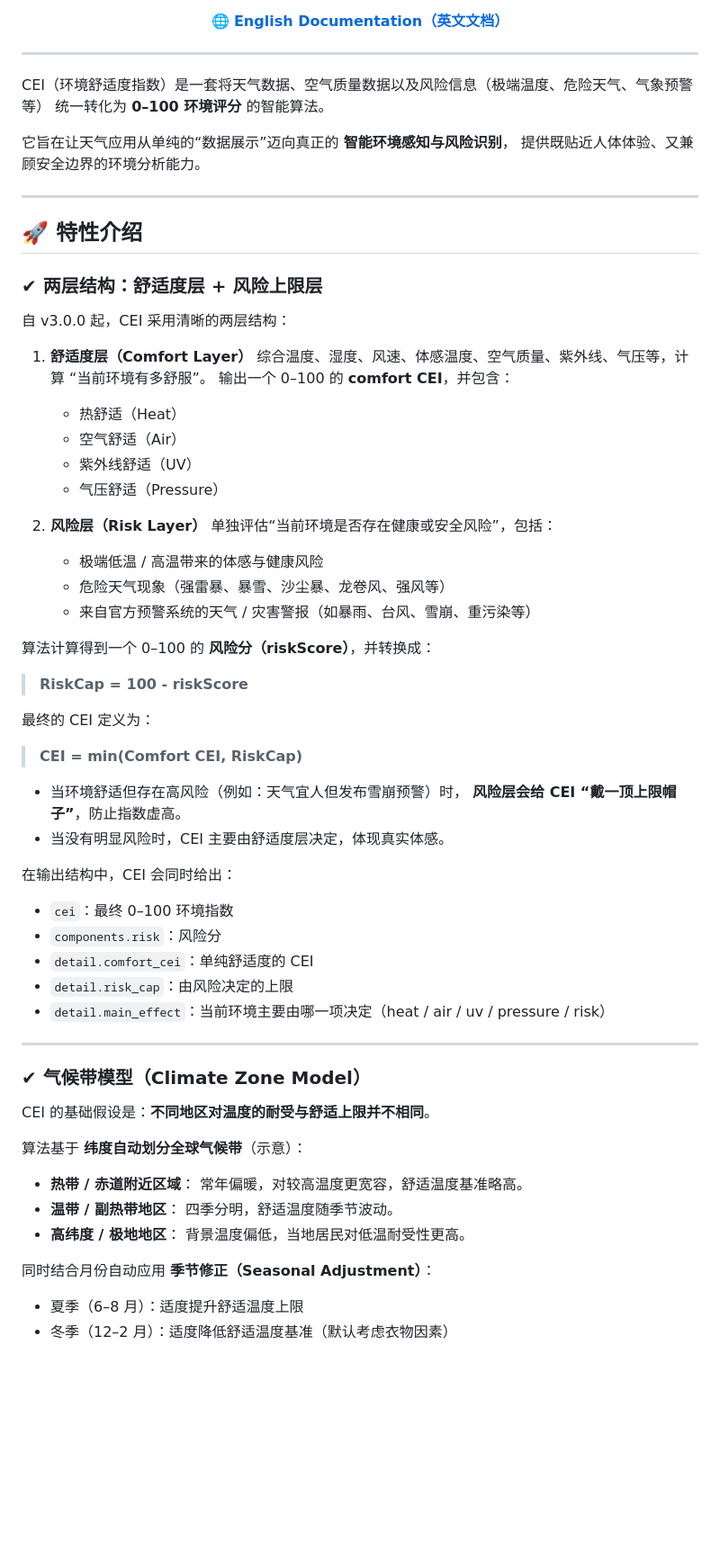
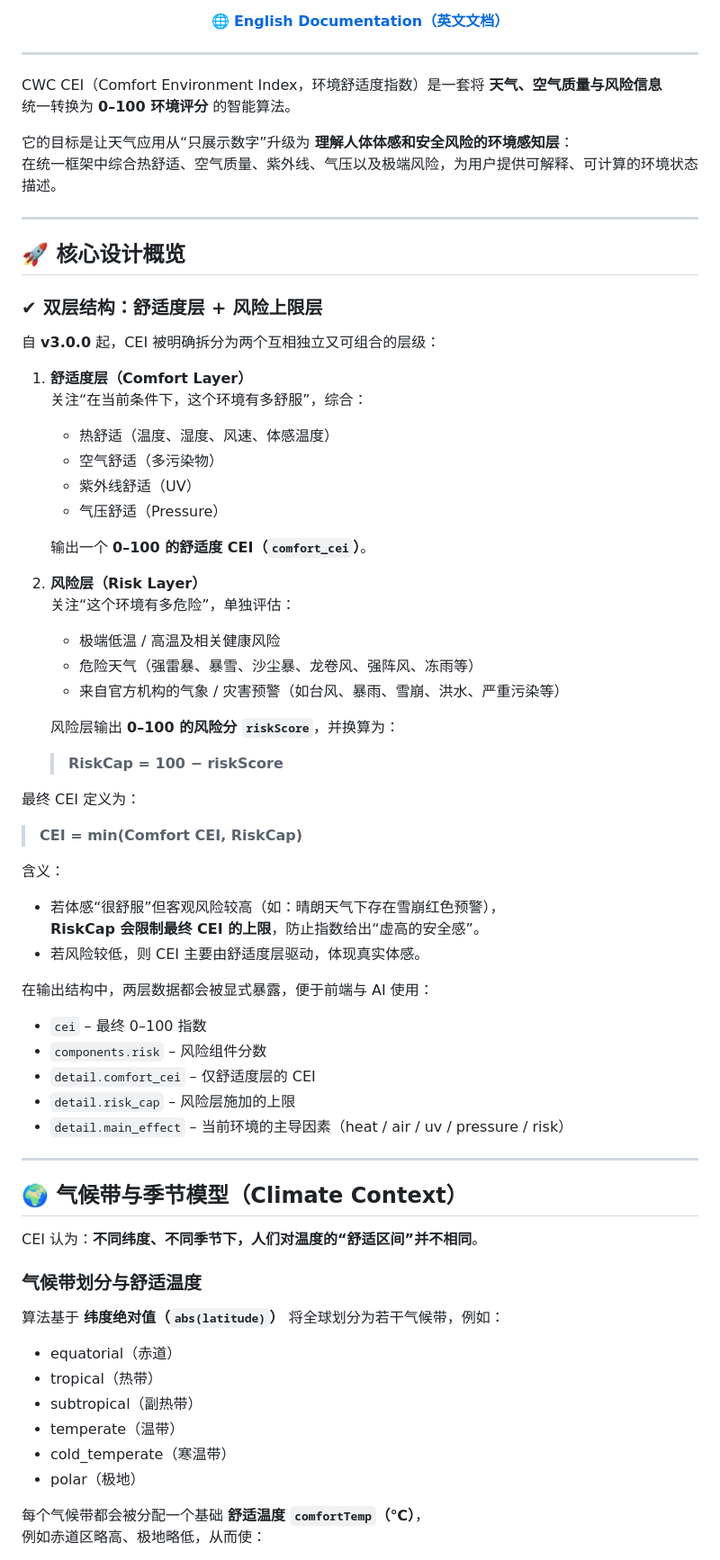
Before and after one commit to Caner-HK/CEI-Comfort-Environment-Index, a Markdown page: README_zh.md, the part around the change printed below. Shown: that part at 90% size. GitHub-like rendering; blank space fills up the shorter version.

Commit message:
更新 README_zh.md

```diff
--- a/README_zh.md
+++ b/README_zh.md
@@ -17,73 +17,76 @@
 
 ---
 
-CEI（环境舒适度指数）是一套将天气数据、空气质量数据以及风险信息（极端温度、危险天气、气象预警等）
-统一转化为 **0–100 环境评分** 的智能算法。
+CWC CEI（Comfort Environment Index，环境舒适度指数）是一套将 **天气、空气质量与风险信息**
+统一转换为 **0–100 环境评分** 的智能算法。
 
-它旨在让天气应用从单纯的“数据展示”迈向真正的 **智能环境感知与风险识别**，
-提供既贴近人体体验、又兼顾安全边界的环境分析能力。
+它的目标是让天气应用从“只展示数字”升级为 **理解人体体感和安全风险的环境感知层**：
+在统一框架中综合热舒适、空气质量、紫外线、气压以及极端风险，为用户提供可解释、可计算的环境状态描述。
 
 ---
 
-## 🚀 特性介绍
+## 🚀 核心设计概览
 
-### ✔ 两层结构：舒适度层 + 风险上限层
+### ✔ 双层结构：舒适度层 + 风险上限层
 
-自 v3.0.0 起，CEI 采用清晰的两层结构：
+自 **v3.0.0** 起，CEI 被明确拆分为两个互相独立又可组合的层级：
 
 1. **舒适度层（Comfort Layer）**
-   综合温度、湿度、风速、体感温度、空气质量、紫外线、气压等，计算 “当前环境有多舒服”。
-   输出一个 0–100 的 **comfort CEI**，并包含：
+   关注“在当前条件下，这个环境有多舒服”，综合：
 
-   * 热舒适（Heat）
-   * 空气舒适（Air）
-   * 紫外线舒适（UV）
-   * 气压舒适（Pressure）
+   - 热舒适（温度、湿度、风速、体感温度）
+   - 空气舒适（多污染物）
+   - 紫外线舒适（UV）
+   - 气压舒适（Pressure）
+
+   输出一个 **0–100 的舒适度 CEI（`comfort_cei`）**。
 
 2. **风险层（Risk Layer）**
-   单独评估“当前环境是否存在健康或安全风险”，包括：
+   关注“这个环境有多危险”，单独评估：
 
-   * 极端低温 / 高温带来的体感与健康风险
-   * 危险天气现象（强雷暴、暴雪、沙尘暴、龙卷风、强风等）
-   * 来自官方预警系统的天气 / 灾害警报（如暴雨、台风、雪崩、重污染等）
+   - 极端低温 / 高温及相关健康风险
+   - 危险天气（强雷暴、暴雪、沙尘暴、龙卷风、强阵风、冻雨等）
+   - 来自官方机构的气象 / 灾害预警（如台风、暴雨、雪崩、洪水、严重污染等）
 
-算法计算得到一个 0–100 的 **风险分（riskScore）**，并转换成：
+   风险层输出 **0–100 的风险分 `riskScore`**，并换算为：
 
-> **RiskCap = 100 - riskScore**
+   > **RiskCap = 100 − riskScore**
 
-最终的 CEI 定义为：
+最终 CEI 定义为：
 
 > **CEI = min(Comfort CEI, RiskCap)**
 
-* 当环境舒适但存在高风险（例如：天气宜人但发布雪崩预警）时，
-  **风险层会给 CEI “戴一顶上限帽子”**，防止指数虚高。
-* 当没有明显风险时，CEI 主要由舒适度层决定，体现真实体感。
+含义：
 
-在输出结构中，CEI 会同时给出：
+- 若体感“很舒服”但客观风险较高（如：晴朗天气下存在雪崩红色预警），
+  **RiskCap 会限制最终 CEI 的上限**，防止指数给出“虚高的安全感”。
+- 若风险较低，则 CEI 主要由舒适度层驱动，体现真实体感。
 
-* `cei`：最终 0–100 环境指数
-* `components.risk`：风险分
-* `detail.comfort_cei`：单纯舒适度的 CEI
-* `detail.risk_cap`：由风险决定的上限
-* `detail.main_effect`：当前环境主要由哪一项决定（heat / air / uv / pressure / risk）
+在输出结构中，两层数据都会被显式暴露，便于前端与 AI 使用：
+
+- `cei` – 最终 0–100 指数
+- `components.risk` – 风险组件分数
+- `detail.comfort_cei` – 仅舒适度层的 CEI
+- `detail.risk_cap` – 风险层施加的上限
+- `detail.main_effect` – 当前环境的主导因素（heat / air / uv / pressure / risk）
 
 ---
 
-### ✔ 气候带模型（Climate Zone Model）
+## 🌍 气候带与季节模型（Climate Context）
 
-CEI 的基础假设是：**不同地区对温度的耐受与舒适上限并不相同**。
+CEI 认为：**不同纬度、不同季节下，人们对温度的“舒适区间”并不相同**。
 
-算法基于 **纬度自动划分全球气候带**（示意）：
+### 气候带划分与舒适温度
 
-* **热带 / 赤道附近区域**：
-  常年偏暖，对较高温度更宽容，舒适温度基准略高。
-* **温带 / 副热带地区**：
-  四季分明，舒适温度随季节波动。
-* **高纬度 / 极地地区**：
-  背景温度偏低，当地居民对低温耐受性更高。
+算法基于 **纬度绝对值（`abs(latitude)`）** 将全球划分为若干气候带，例如：
 
-同时结合月份自动应用 **季节修正（Seasonal Adjustment）**：
+- equatorial（赤道）
+- tropical（热带）
+- subtropical（副热带）
+- temperate（温带）
+- cold_temperate（寒温带）
+- polar（极地）
 
-* 夏季（6–8 月）：适度提升舒适温度上限
-* 冬季（12–2 月）：适度降低舒适温度基准（默认考虑衣物因素）
+每个气候带都会被分配一个基础 **舒适温度 `comfortTemp`（℃）**，
+例如赤道区略高、极地略低，从而使：
 
```
Also changed, not shown: other parts of README_zh.md (+288 -282 lines).
